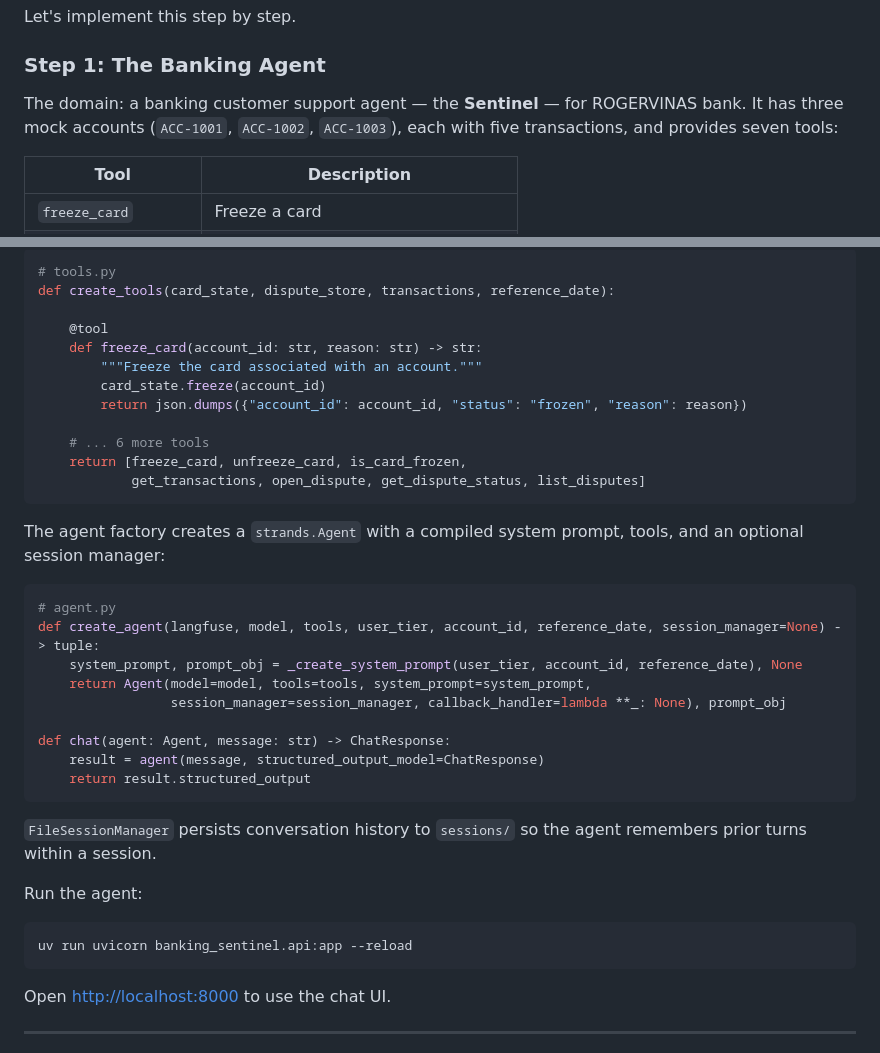
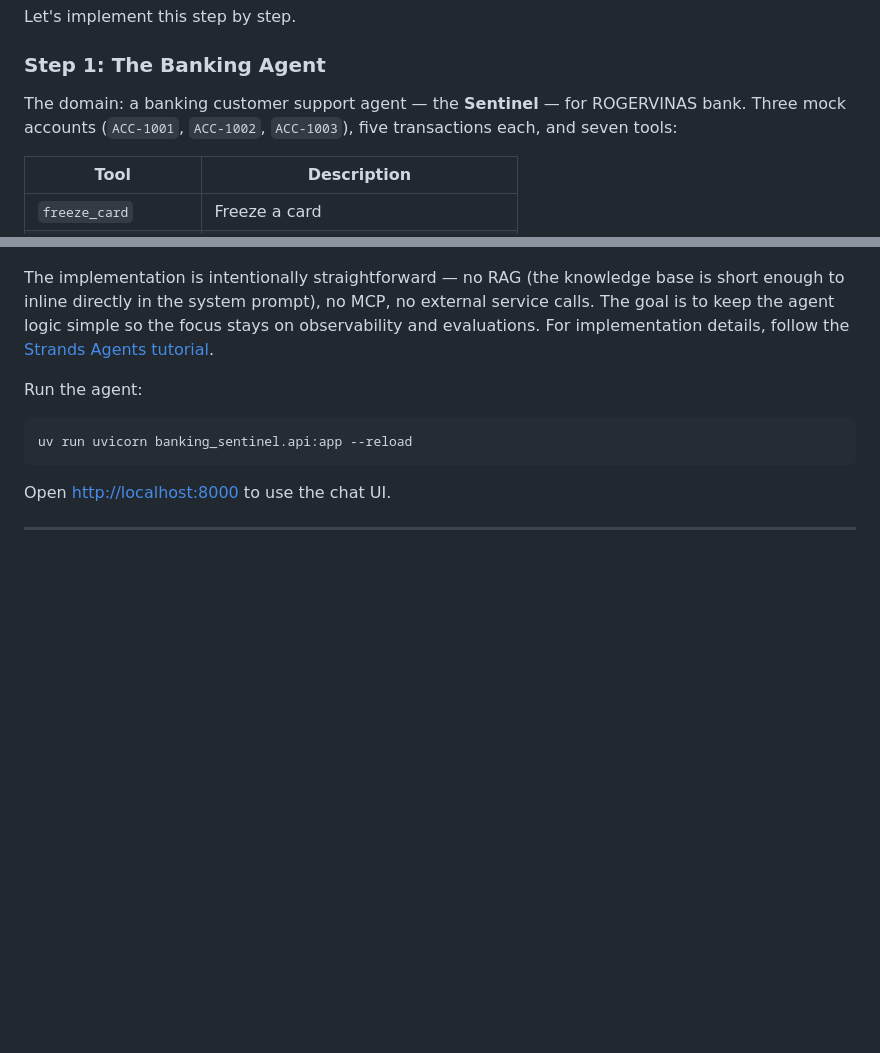
Before and after one commit to rogervinas/strands-agents-langfuse-evaluations, a Markdown page: README.md, 2 parts joined by grey strips. Drawn GitHub-style; blank space fills up the shorter version.

````diff
--- a/README.md
+++ b/README.md
@@ -73,7 +73,7 @@ Let's implement this step by step.
 
 ### Step 1: The Banking Agent
 
-The domain: a banking customer support agent — the **Sentinel** — for ROGERVINAS bank. It has three mock accounts (`ACC-1001`, `ACC-1002`, `ACC-1003`), each with five transactions, and provides seven tools:
+The domain: a banking customer support agent — the **Sentinel** — for ROGERVINAS bank. Three mock accounts (`ACC-1001`, `ACC-1002`, `ACC-1003`), five transactions each, and seven tools:
 
 | Tool | Description |
 |---|---|
@@ -102,35 +103,6 @@ class DisputeStore:
 ```
 
-```python
-# tools.py
-def create_tools(card_state, dispute_store, transactions, reference_date):
-
-    @tool
-    def freeze_card(account_id: str, reason: str) -> str:
-        """Freeze the card associated with an account."""
-        card_state.freeze(account_id)
-        return json.dumps({"account_id": account_id, "status": "frozen", "reason": reason})
-
-    # ... 6 more tools
-    return [freeze_card, unfreeze_card, is_card_frozen,
-            get_transactions, open_dispute, get_dispute_status, list_disputes]
-```
-
-The agent factory creates a `strands.Agent` with a compiled system prompt, tools, and an optional session manager:
-
-```python
-# agent.py
-def create_agent(langfuse, model, tools, user_tier, account_id, reference_date, session_manager=None) -> tuple:
-    system_prompt, prompt_obj = _create_system_prompt(user_tier, account_id, reference_date), None
-    return Agent(model=model, tools=tools, system_prompt=system_prompt,
-                 session_manager=session_manager, callback_handler=lambda **_: None), prompt_obj
-
-def chat(agent: Agent, message: str) -> ChatResponse:
-    result = agent(message, structured_output_model=ChatResponse)
-    return result.structured_output
-```
-
-`FileSessionManager` persists conversation history to `sessions/` so the agent remembers prior turns within a session.
+The implementation is intentionally straightforward — no RAG (the knowledge base is short enough to inline directly in the system prompt), no MCP, no external service calls. The goal is to keep the agent logic simple so the focus stays on observability and evaluations. For implementation details, follow the [Strands Agents tutorial](https://strandsagents.com/latest/documentation/docs/get-started/quick-start/).
 
 Run the agent:
 
````
Also changed, not shown: other parts of README.md (+12 -11 lines).
